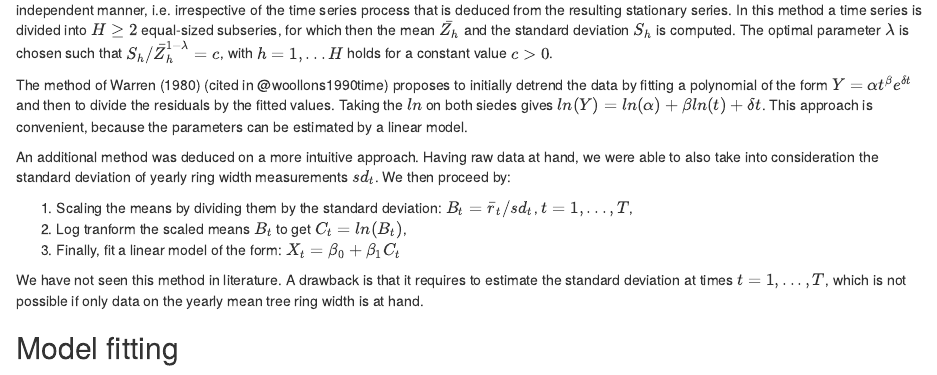
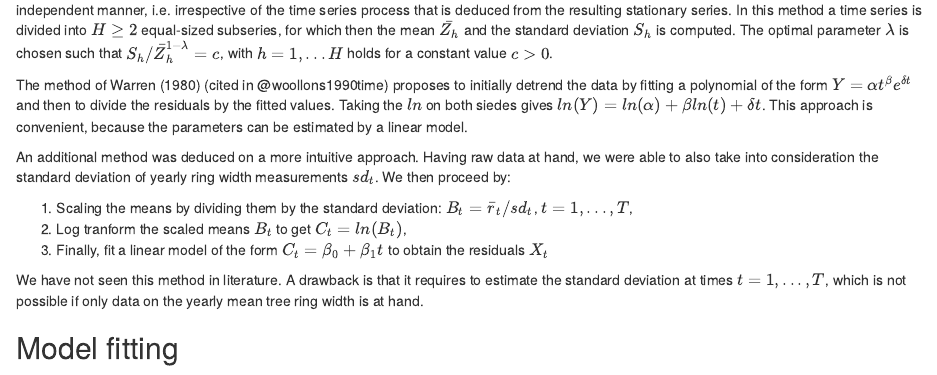
Before and after one commit to datarian/Time_Series_Final_Project, an R Markdown document (introduction.Rmd): the page in a window 1100 px wide, from 790 px down. Rendered offline with R 4.5, knitr and Pandoc, with nearby package versions; common packages that the code uses without loading them are loaded.

Commit message:
Fixed intuitive approach description

```diff
--- a/introduction.Rmd
+++ b/introduction.Rmd
@@ -28,7 +28,7 @@ An additional method was deduced on a more intuitive approach. Having raw data a
 
 1. Scaling the means by dividing them by the standard deviation: $B_t = \bar{r}_t/sd_t$, $t=1,..., T$,
 2. Log tranform the scaled means $B_t$ to get $C_t = ln(B_t)$,
-3. Finally, fit a linear model of the form: $X_t = \beta_0 + \beta_1 C_t$
+3. Finally, fit a linear model of the form $C_t = \beta_0 + \beta_1 t$ to obtain the residuals $X_t$
 
 We have not seen this method in literature. A drawback  is that it requires to estimate the standard deviation at times $t=1,...,T$, which is not possible if only data on the yearly mean tree ring width is at hand.
 
```
